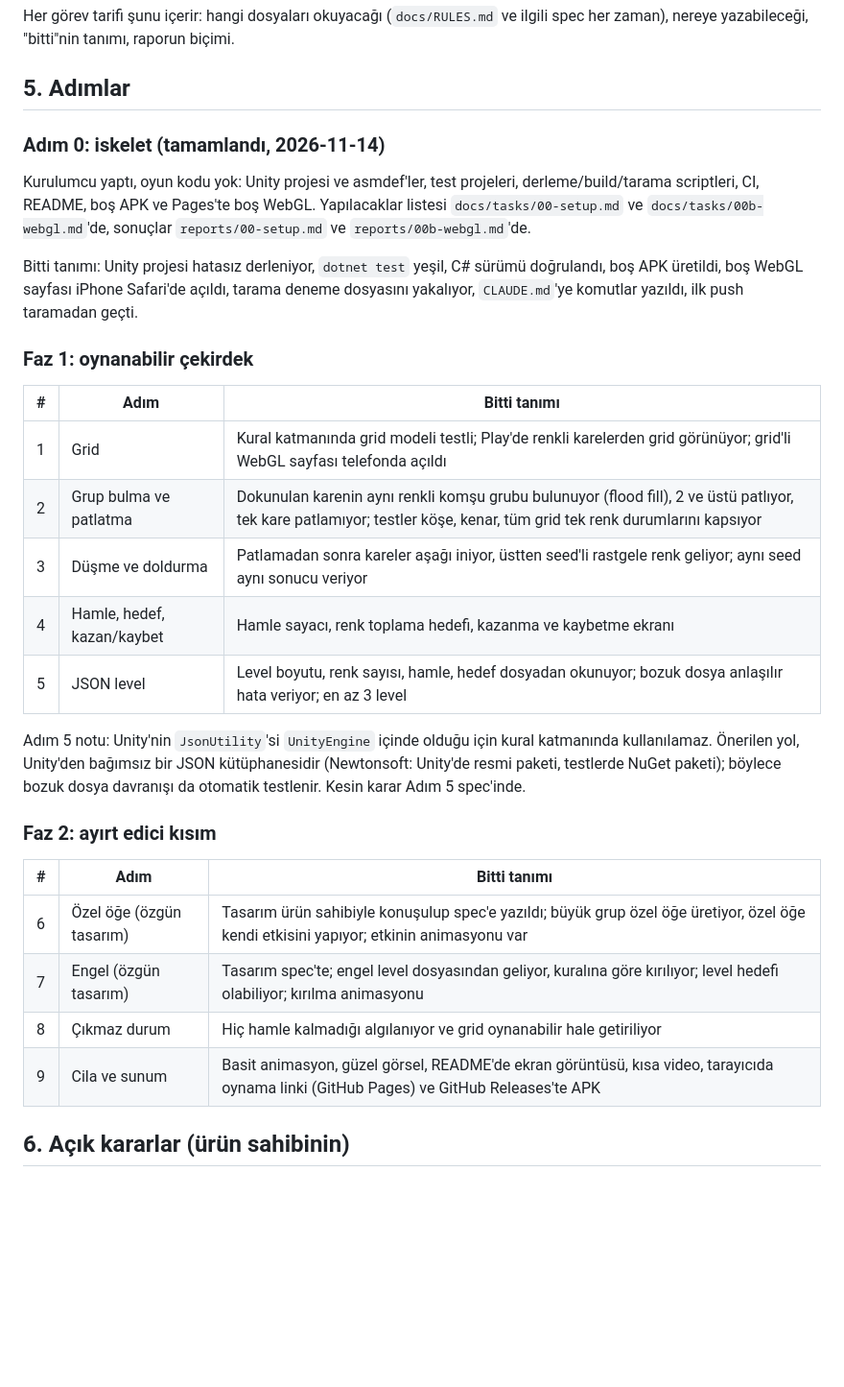
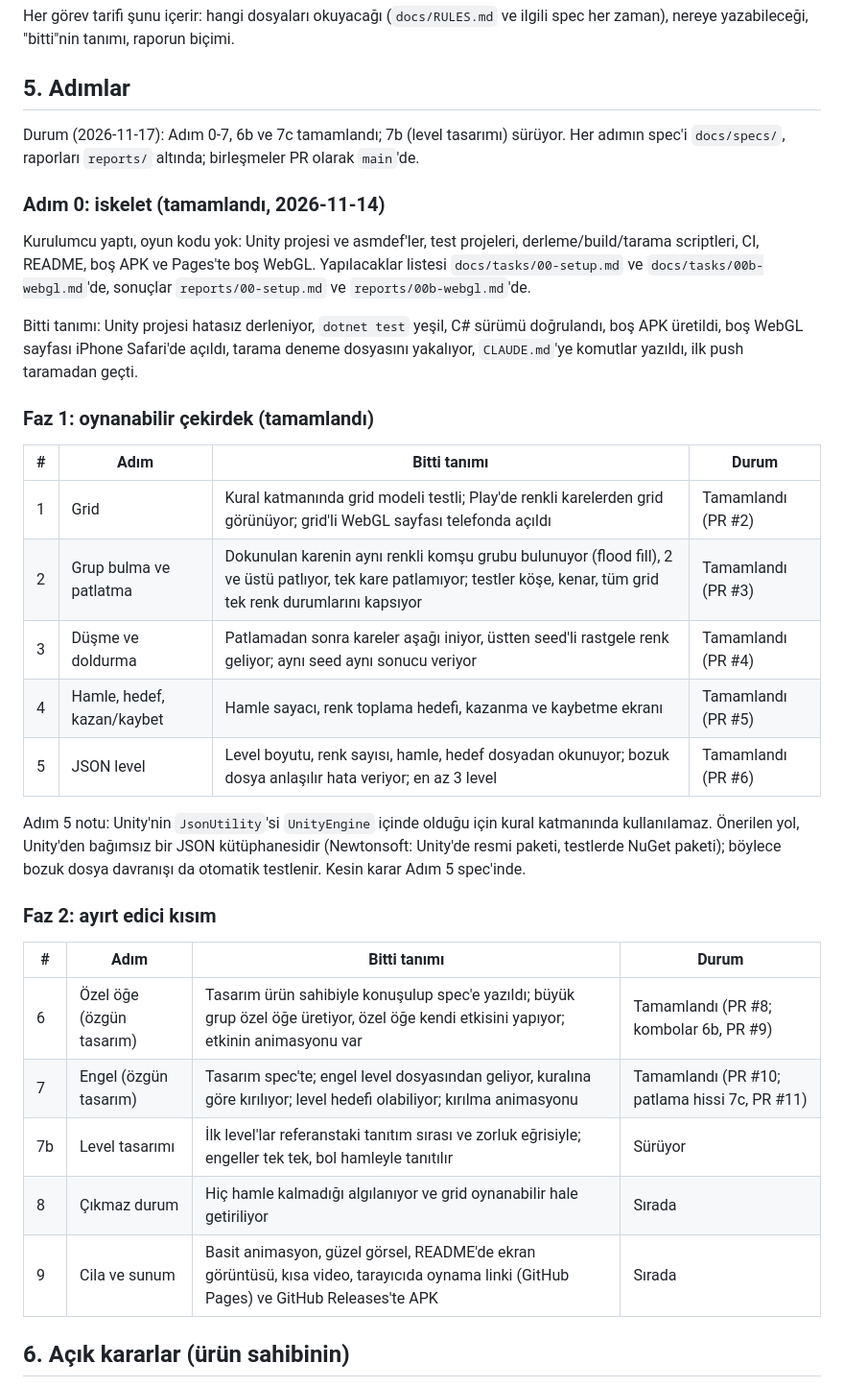
Before and after one commit to burcakemalsen/BlastGame, a Markdown page: docs/PLAN.md, the part around the change. Shown at 96% size. Rendered like a GitHub page; blank space fills up the shorter version.

```diff
--- a/docs/PLAN.md
+++ b/docs/PLAN.md
@@ -70,29 +70,32 @@ Her görev tarifi şunu içerir: hangi dosyaları okuyacağı (`docs/RULES.md` v
 
 ## 5. Adımlar
 
+Durum (2026-11-17): Adım 0-7, 6b ve 7c tamamlandı; 7b (level tasarımı) sürüyor. Her adımın spec'i `docs/specs/`, raporları `reports/` altında; birleşmeler PR olarak `main`'de.
+
 ### Adım 0: iskelet (tamamlandı, 2026-11-14)
 Kurulumcu yaptı, oyun kodu yok: Unity projesi ve asmdef'ler, test projeleri, derleme/build/tarama scriptleri, CI, README, boş APK ve Pages'te boş WebGL. Yapılacaklar listesi `docs/tasks/00-setup.md` ve `docs/tasks/00b-webgl.md`'de, sonuçlar `reports/00-setup.md` ve `reports/00b-webgl.md`'de.
 
 Bitti tanımı: Unity projesi hatasız derleniyor, `dotnet test` yeşil, C# sürümü doğrulandı, boş APK üretildi, boş WebGL sayfası iPhone Safari'de açıldı, tarama deneme dosyasını yakalıyor, `CLAUDE.md`'ye komutlar yazıldı, ilk push taramadan geçti.
 
-### Faz 1: oynanabilir çekirdek
-| # | Adım | Bitti tanımı |
-|---|---|---|
-| 1 | Grid | Kural katmanında grid modeli testli; Play'de renkli karelerden grid görünüyor; grid'li WebGL sayfası telefonda açıldı |
-| 2 | Grup bulma ve patlatma | Dokunulan karenin aynı renkli komşu grubu bulunuyor (flood fill), 2 ve üstü patlıyor, tek kare patlamıyor; testler köşe, kenar, tüm grid tek renk durumlarını kapsıyor |
-| 3 | Düşme ve doldurma | Patlamadan sonra kareler aşağı iniyor, üstten seed'li rastgele renk geliyor; aynı seed aynı sonucu veriyor |
-| 4 | Hamle, hedef, kazan/kaybet | Hamle sayacı, renk toplama hedefi, kazanma ve kaybetme ekranı |
-| 5 | JSON level | Level boyutu, renk sayısı, hamle, hedef dosyadan okunuyor; bozuk dosya anlaşılır hata veriyor; en az 3 level |
+### Faz 1: oynanabilir çekirdek (tamamlandı)
+| # | Adım | Bitti tanımı | Durum |
+|---|---|---|---|
+| 1 | Grid | Kural katmanında grid modeli testli; Play'de renkli karelerden grid görünüyor; grid'li WebGL sayfası telefonda açıldı | Tamamlandı (PR #2) |
+| 2 | Grup bulma ve patlatma | Dokunulan karenin aynı renkli komşu grubu bulunuyor (flood fill), 2 ve üstü patlıyor, tek kare patlamıyor; testler köşe, kenar, tüm grid tek renk durumlarını kapsıyor | Tamamlandı (PR #3) |
+| 3 | Düşme ve doldurma | Patlamadan sonra kareler aşağı iniyor, üstten seed'li rastgele renk geliyor; aynı seed aynı sonucu veriyor | Tamamlandı (PR #4) |
+| 4 | Hamle, hedef, kazan/kaybet | Hamle sayacı, renk toplama hedefi, kazanma ve kaybetme ekranı | Tamamlandı (PR #5) |
+| 5 | JSON level | Level boyutu, renk sayısı, hamle, hedef dosyadan okunuyor; bozuk dosya anlaşılır hata veriyor; en az 3 level | Tamamlandı (PR #6) |
 
 Adım 5 notu: Unity'nin `JsonUtility`'si `UnityEngine` içinde olduğu için kural katmanında kullanılamaz. Önerilen yol, Unity'den bağımsız bir JSON kütüphanesidir (Newtonsoft: Unity'de resmi paketi, testlerde NuGet paketi); böylece bozuk dosya davranışı da otomatik testlenir. Kesin karar Adım 5 spec'inde.
 
 ### Faz 2: ayırt edici kısım
-| # | Adım | Bitti tanımı |
-|---|---|---|
-| 6 | Özel öğe (özgün tasarım) | Tasarım ürün sahibiyle konuşulup spec'e yazıldı; büyük grup özel öğe üretiyor, özel öğe kendi etkisini yapıyor; etkinin animasyonu var |
-| 7 | Engel (özgün tasarım) | Tasarım spec'te; engel level dosyasından geliyor, kuralına göre kırılıyor; level hedefi olabiliyor; kırılma animasyonu |
-| 8 | Çıkmaz durum | Hiç hamle kalmadığı algılanıyor ve grid oynanabilir hale getiriliyor |
-| 9 | Cila ve sunum | Basit animasyon, güzel görsel, README'de ekran görüntüsü, kısa video, tarayıcıda oynama linki (GitHub Pages) ve GitHub Releases'te APK |
+| # | Adım | Bitti tanımı | Durum |
+|---|---|---|---|
+| 6 | Özel öğe (özgün tasarım) | Tasarım ürün sahibiyle konuşulup spec'e yazıldı; büyük grup özel öğe üretiyor, özel öğe kendi etkisini yapıyor; etkinin animasyonu var | Tamamlandı (PR #8; kombolar 6b, PR #9) |
+| 7 | Engel (özgün tasarım) | Tasarım spec'te; engel level dosyasından geliyor, kuralına göre kırılıyor; level hedefi olabiliyor; kırılma animasyonu | Tamamlandı (PR #10; patlama hissi 7c, PR #11) |
+| 7b | Level tasarımı | İlk level'lar referanstaki tanıtım sırası ve zorluk eğrisiyle; engeller tek tek, bol hamleyle tanıtılır | Sürüyor |
+| 8 | Çıkmaz durum | Hiç hamle kalmadığı algılanıyor ve grid oynanabilir hale getiriliyor | Sırada |
+| 9 | Cila ve sunum | Basit animasyon, güzel görsel, README'de ekran görüntüsü, kısa video, tarayıcıda oynama linki (GitHub Pages) ve GitHub Releases'te APK | Sırada |
 
 ## 6. Açık kararlar (ürün sahibinin)
 - **Ürün katmanı:** (a) kısa tasarım dokümanı (neden bu engel, level'lar neden bu zorlukta), (b) bir level'ı binlerce kez kendi kendine oynayıp kazanma oranını ölçen küçük program. Kabul edilirse Faz 2'ye adım olarak eklenir.
```
Also changed, not shown: README.md (+17 -4 lines), docs/images/gameplay-level5.png (added).
